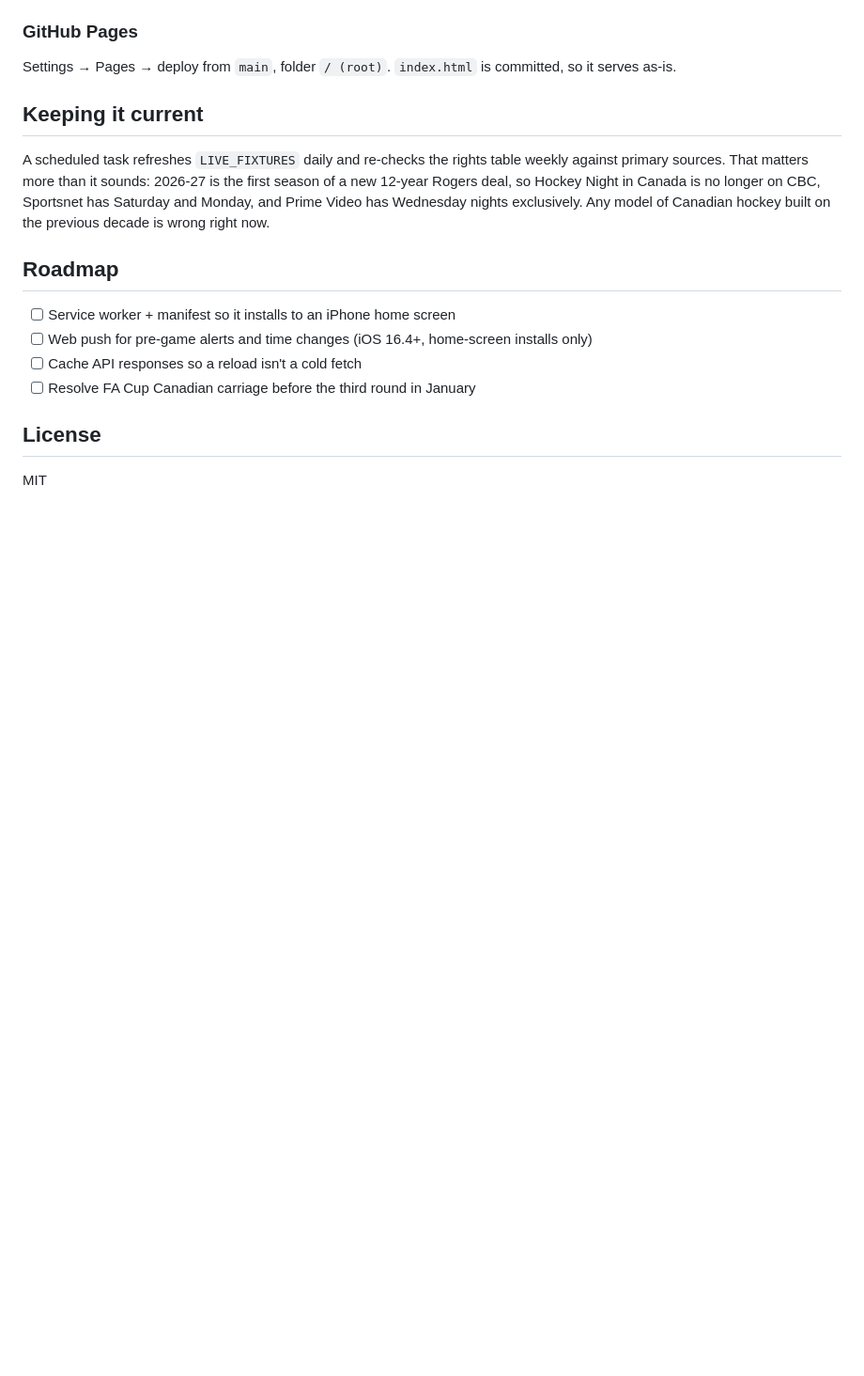
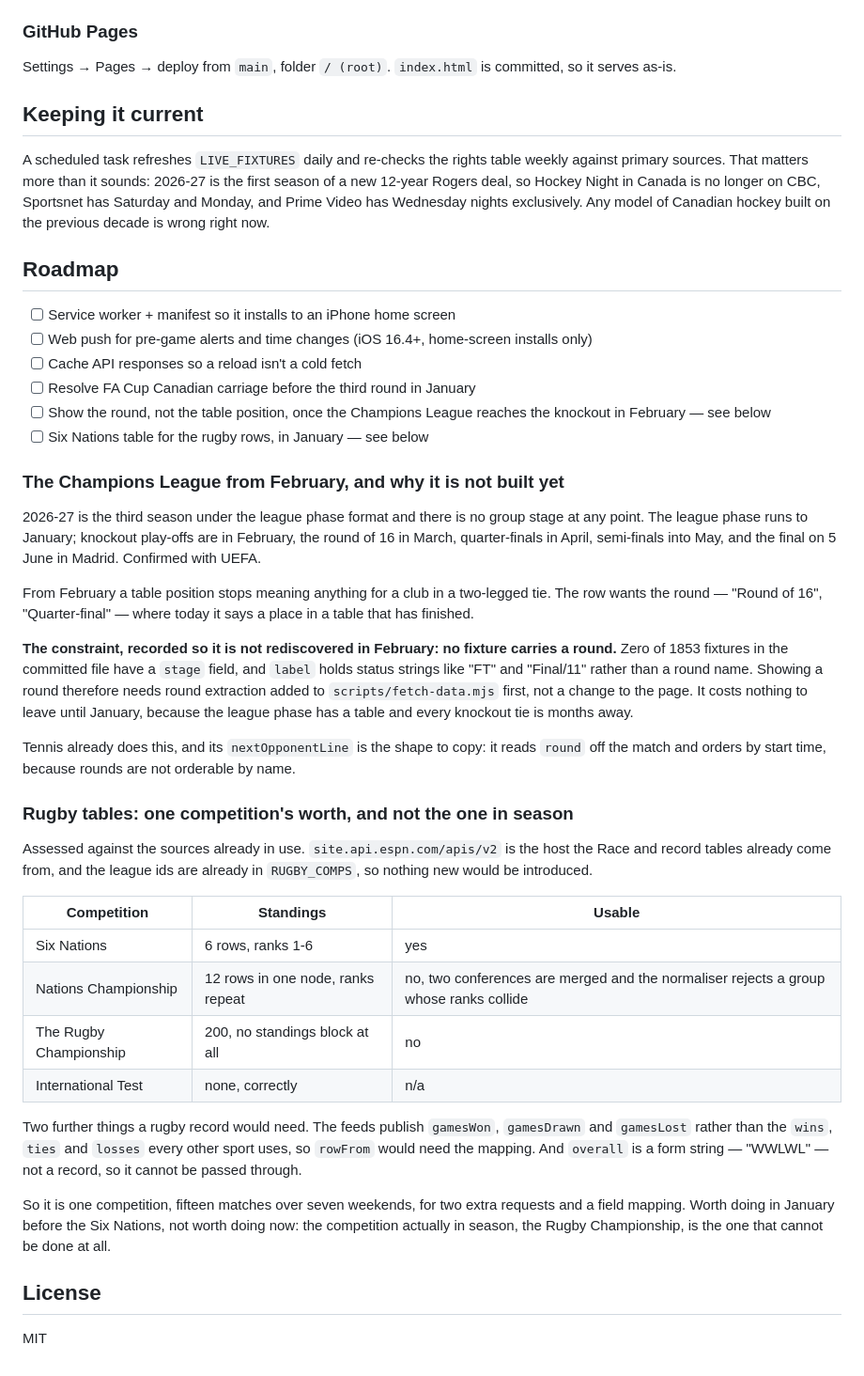
Before and after one commit to priddell3-jpg/game-day-north, a Markdown page: README.md, the part around the change. Shown at 94% size. GitHub-like rendering; blank space fills up the shorter version.

Commit message:
Record what February needs, and what rugby would cost
Two notes rather than builds, both written so they are not rediscovered.

THE CHAMPIONS LEAGUE FROM FEBRUARY. Your UEFA confirmation is in the
roadmap with the dates. The constraint is recorded with it: no fixture
carries a round. Zero of 1853 have a stage field and label holds status
strings, so showing "Round of 16" needs round extraction added to the
build first, not a page change. Tennis's nextOpponentLine is named as the
shape to copy, since it already reads a round and orders by start time
because rounds are not orderable by name.

RUGBY TABLES, assessed rather than built. They come from the host the
Race and record tables already use, under league ids already in
RUGBY_COMPS, so nothing new would be introduced — but only one of them
works. Six Nations gives 6 rows with clean ranks. The Nations
Championship merges two conferences into one node with repeating ranks,
which our normaliser rejects rather than ordering wrongly. The Rugby
Championship — the one actually in season — answers 200 with no standings
block at all.

Rugby also publishes gamesWon/gamesDrawn/gamesLost rather than the
wins/ties/losses every other sport uses, and its `overall` is a form
string like "WWLWL" rather than a record, so rowFrom would need a
mapping.

One competition, fifteen matches over seven weekends, two requests and a
field mapping. Worth doing in January before the Six Nations. Not now.

Co-Authored-By: Claude Opus 5 (1M context) <noreply@anthropic.com>
Claude-Session: https://claude.ai/code/session_01GLxzxdWGNmzYyxCt3DzeYs

```diff
--- a/README.md
+++ b/README.md
@@ -562,6 +562,58 @@ A scheduled task refreshes `LIVE_FIXTURES` daily and re-checks the rights table
 - [ ] Web push for pre-game alerts and time changes (iOS 16.4+, home-screen installs only)
 - [ ] Cache API responses so a reload isn't a cold fetch
 - [ ] Resolve FA Cup Canadian carriage before the third round in January
+- [ ] Show the round, not the table position, once the Champions League
+      reaches the knockout in February — see below
+- [ ] Six Nations table for the rugby rows, in January — see below
+
+### The Champions League from February, and why it is not built yet
+
+2026-27 is the third season under the league phase format and there is no
+group stage at any point. The league phase runs to January; knockout
+play-offs are in February, the round of 16 in March, quarter-finals in
+April, semi-finals into May, and the final on 5 June in Madrid.
+Confirmed with UEFA.
+
+From February a table position stops meaning anything for a club in a
+two-legged tie. The row wants the round — "Round of 16",
+"Quarter-final" — where today it says a place in a table that has
+finished.
+
+**The constraint, recorded so it is not rediscovered in February: no
+fixture carries a round.** Zero of 1853 fixtures in the committed file
+have a `stage` field, and `label` holds status strings like "FT" and
+"Final/11" rather than a round name. Showing a round therefore needs
+round extraction added to `scripts/fetch-data.mjs` first, not a change to
+the page. It costs nothing to leave until January, because the league
+phase has a table and every knockout tie is months away.
+
+Tennis already does this, and its `nextOpponentLine` is the shape to
+copy: it reads `round` off the match and orders by start time, because
+rounds are not orderable by name.
+
+### Rugby tables: one competition's worth, and not the one in season
+
+Assessed against the sources already in use. `site.api.espn.com/apis/v2`
+is the host the Race and record tables already come from, and the league
+ids are already in `RUGBY_COMPS`, so nothing new would be introduced.
+
+| Competition | Standings | Usable |
+|---|---|---|
+| Six Nations | 6 rows, ranks 1-6 | yes |
+| Nations Championship | 12 rows in one node, ranks repeat | no, two conferences are merged and the normaliser rejects a group whose ranks collide |
+| The Rugby Championship | 200, no standings block at all | no |
+| International Test | none, correctly | n/a |
+
+Two further things a rugby record would need. The feeds publish
+`gamesWon`, `gamesDrawn` and `gamesLost` rather than the `wins`, `ties`
+and `losses` every other sport uses, so `rowFrom` would need the mapping.
+And `overall` is a form string — "WWLWL" — not a record, so it cannot be
+passed through.
+
+So it is one competition, fifteen matches over seven weekends, for two
+extra requests and a field mapping. Worth doing in January before the
+Six Nations, not worth doing now: the competition actually in season, the
+Rugby Championship, is the one that cannot be done at all.
 
 ## License
 
```
